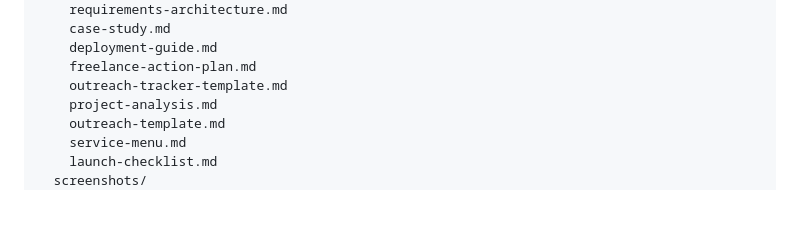
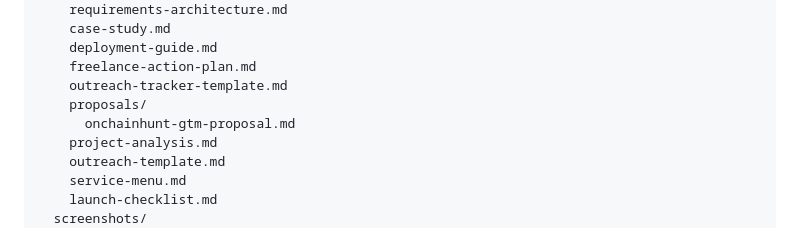
Before and after one commit to wildcxy/web3-freelance, a Markdown page: README.md, the part around the change. GitHub-like rendering; blank space fills up the shorter version.

Commit message:
Add Onchainhunt GTM proposal

```diff
--- a/README.md
+++ b/README.md
@@ -66,6 +66,8 @@ web3-freelance-main/
     deployment-guide.md
     freelance-action-plan.md
     outreach-tracker-template.md
+    proposals/
+      onchainhunt-gtm-proposal.md
     project-analysis.md
     outreach-template.md
     service-menu.md
```
Also changed, not shown: docs/proposals/onchainhunt-gtm-proposal.md (added, +119 -0 lines).
